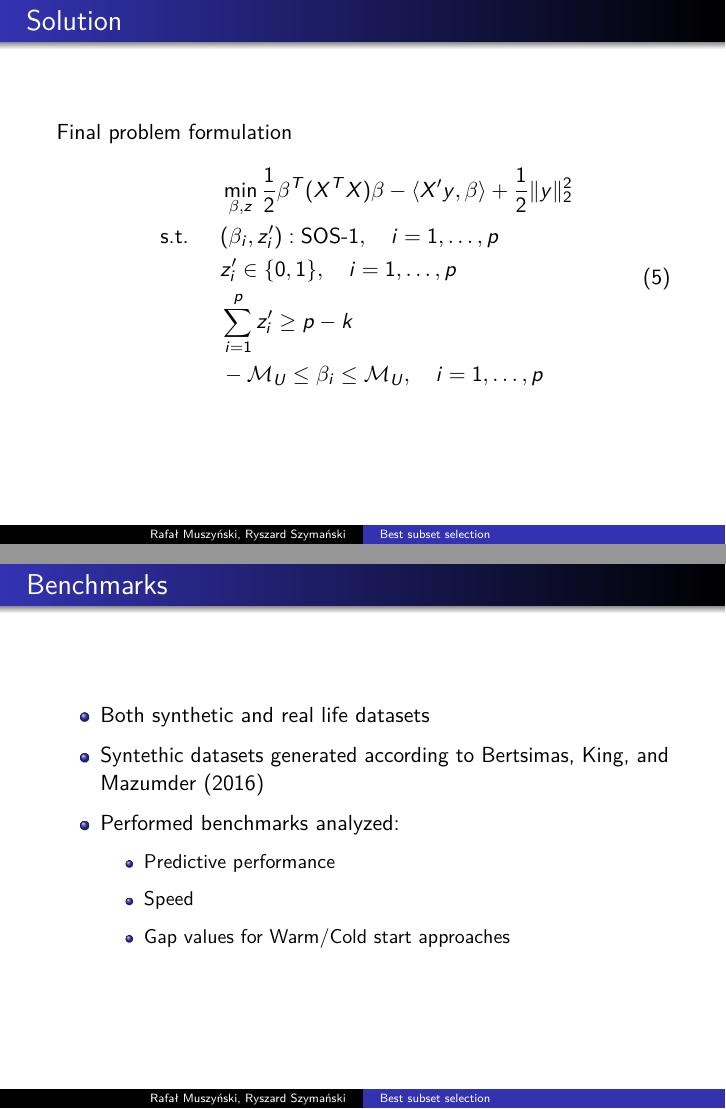
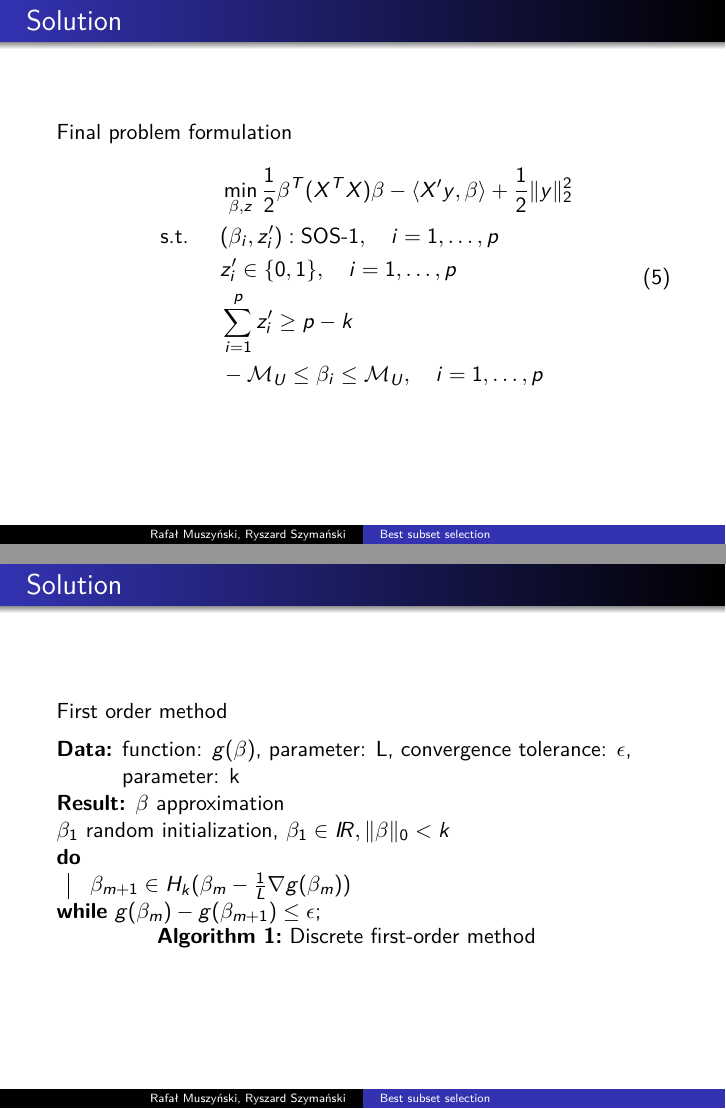
Before and after one commit to ramusz1/BestSubsetSelection, an R Markdown document (presentation/presentation.Rmd): pages 7 and 8 of 10 before the commit and pages 7 and 8 of 11 after it, joined at a grey line. Rendered offline with R 4.5, knitr and Pandoc, then LaTeX, with nearby package versions; a font, style sheet, LaTeX package, included part or bibliography that could not be used is replaced or left out.

Commit message:
presentation - fo algorithm

```diff
--- a/presentation/presentation.Rmd
+++ b/presentation/presentation.Rmd
@@ -7,6 +7,7 @@ header-includes:
    - \usepackage{amsmath}
    - \usepackage{amsthm}
    - \usepackage{dsfont}
+   - \usepackage{algorithm2e}
 output:
   beamer_presentation:
     theme: Warsaw
@@ -83,6 +84,21 @@ Final problem formulation
 \end{split}
 \end{equation}
 
+## Solution
+First order method
+\SetKwRepeat{Do}{do}{while}
+\begin{algorithm}[H]
+\SetAlgoLined
+\KwData{function: $g(\beta)$, parameter: L, convergence tolerance: $\epsilon$, parameter: k}
+\KwResult{$\beta$ approximation}
+ $\beta_1 \text{ random initialization, } \beta_1 \in I\!R, \|\beta\|_0 < k$\\
+ \Do{$g(\beta_m) - g(\beta_{m+1}) \leq \epsilon$}{
+    $\beta_{m+1} \in H_k(\beta_m - \frac{1}{L}\nabla g(\beta_m)) $
+ }
+ \caption{Discrete first-order method}
+\end{algorithm}
+
+
 ## Benchmarks
 
 - Both synthetic and real life datasets
```
